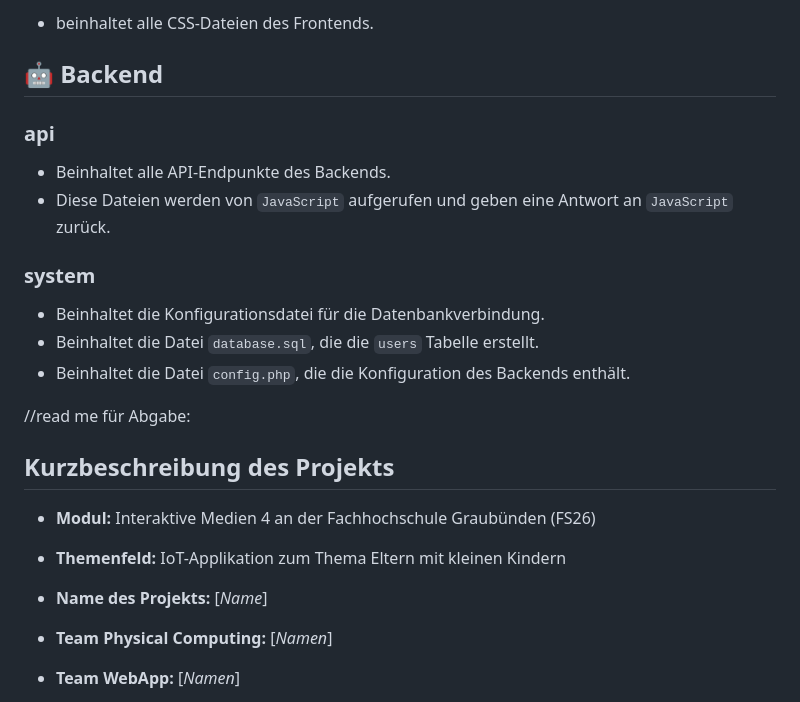
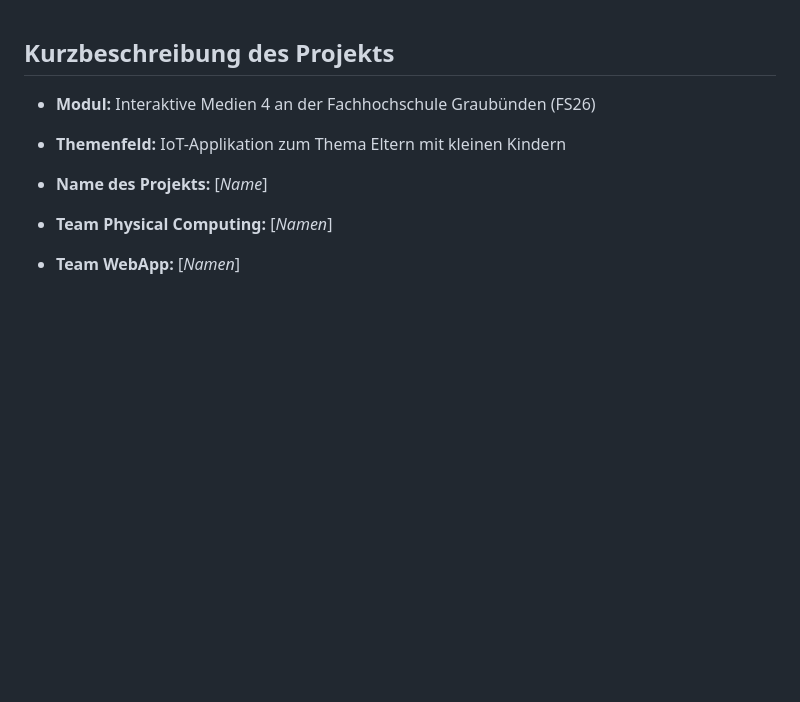
Before and after one commit to AngelinaFruehwirth/IM4, a Markdown page: README.md, the part around one of its changes. Rendered like a GitHub page; blank space fills up the shorter version.

Commit message:
update read.me

```diff
--- a/README.md
+++ b/README.md
@@ -58,21 +1,3 @@ Um dieses Boilerplate auf dem eigenen Web-Server zu installieren, führe folgend
-- beinhaltet alle CSS-Dateien des Frontends.
-
-## 🤖 Backend
-
-### api
-
-- Beinhaltet alle API-Endpunkte des Backends.
-- Diese Dateien werden von `JavaScript` aufgerufen und geben eine Antwort an `JavaScript` zurück.
-
-### system
-
-- Beinhaltet die Konfigurationsdatei für die Datenbankverbindung.
-- Beinhaltet die Datei `database.sql`, die die `users` Tabelle erstellt.
-- Beinhaltet die Datei `config.php`, die die Konfiguration des Backends enthält.
-
-
-//read me für Abgabe:
-
 ## Kurzbeschreibung des Projekts
 
 * **Modul:** Interaktive Medien 4 an der Fachhochschule Graubünden (FS26)
```
Also changed, not shown: other parts of README.md (+0 -57 lines).
